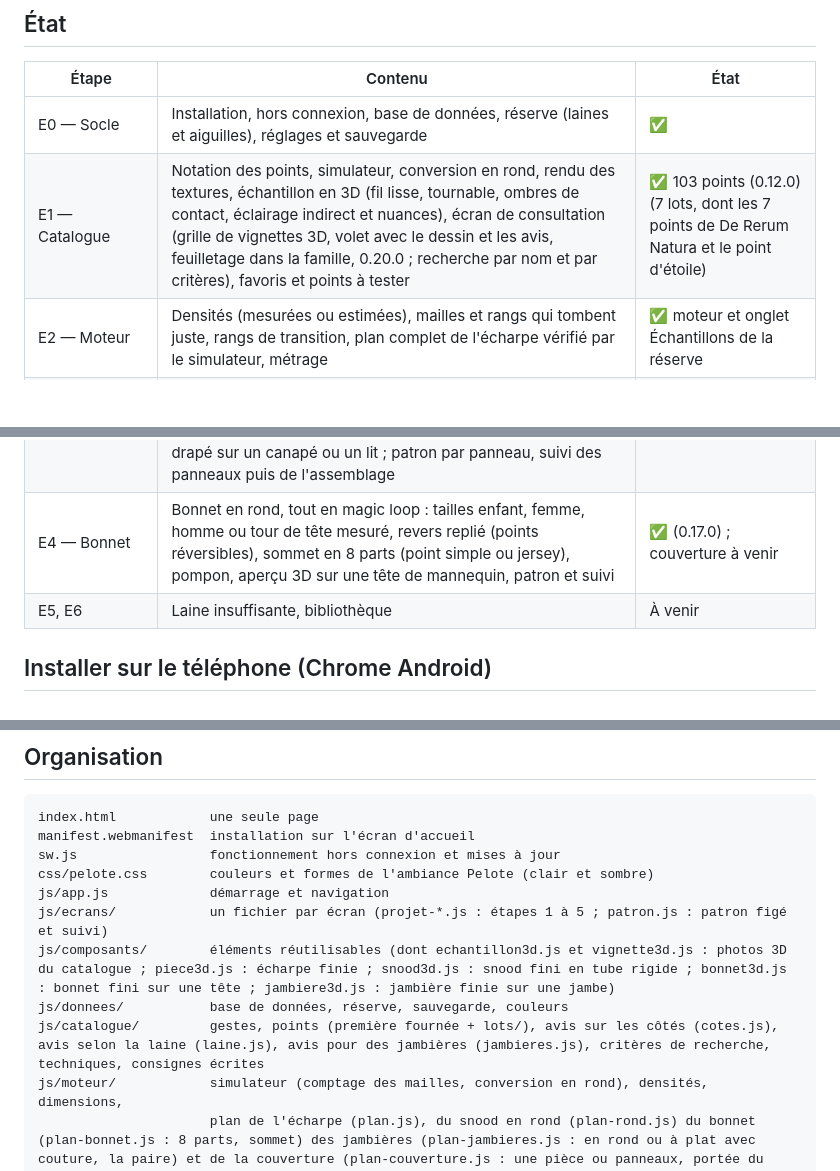
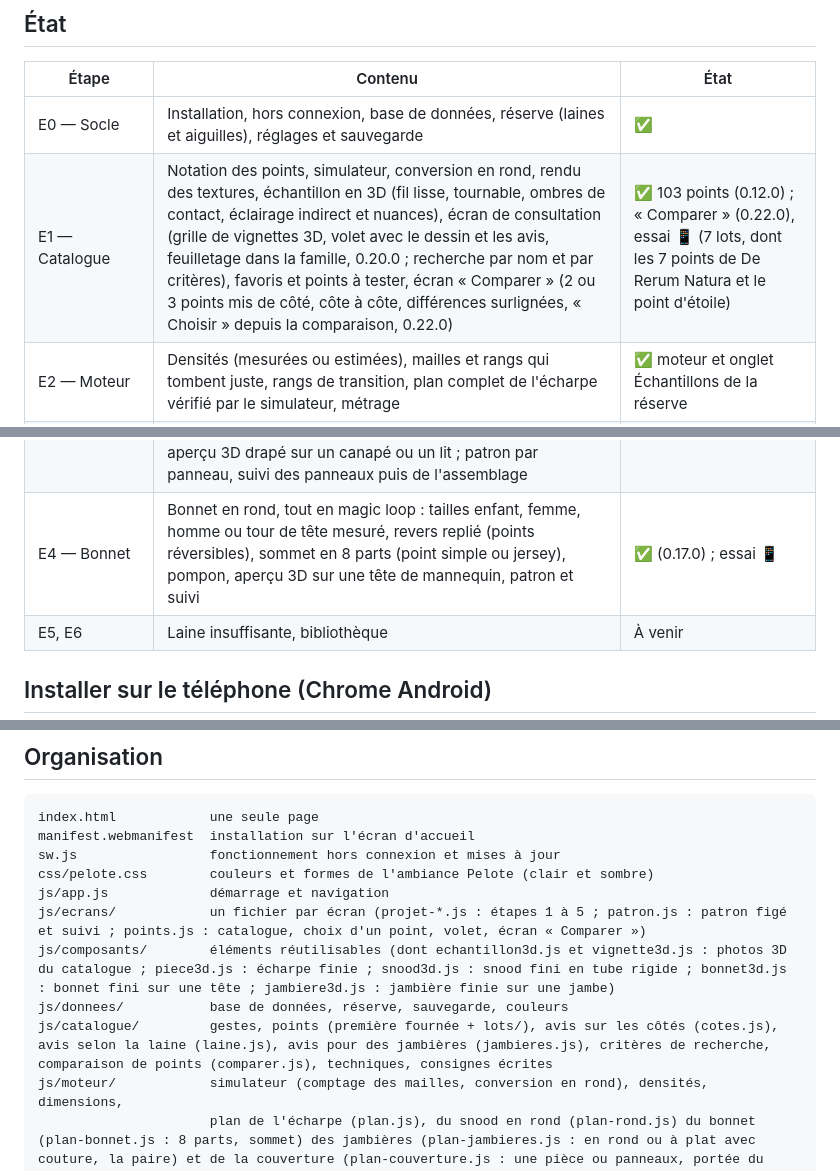
Before and after one commit to pokecopine/poketricot, a Markdown page: README.md, 3 parts joined by grey strips. GitHub-like rendering; blank space fills up the shorter version.

Commit message:
README : écran « Comparer » (0.22.0)
Co-Authored-By: Claude Opus 5.5 <noreply@anthropic.com>
Claude-Session: https://claude.ai/code/session_01XRitDaJ1k4pTpRHB8eCgso

```diff
--- a/README.md
+++ b/README.md
@@ -11,7 +11,7 @@ Un atelier de tricot dans le téléphone : on part de sa laine et de ses aiguill
 | Étape | Contenu | État |
 | --- | --- | --- |
 | E0 — Socle | Installation, hors connexion, base de données, réserve (laines et aiguilles), réglages et sauvegarde | ✅ |
-| E1 — Catalogue | Notation des points, simulateur, conversion en rond, rendu des textures, échantillon en 3D (fil lisse, tournable, ombres de contact, éclairage indirect et nuances), écran de consultation (grille de vignettes 3D, volet avec le dessin et les avis, feuilletage dans la famille, 0.20.0 ; recherche par nom et par critères), favoris et points à tester | ✅ 103 points (0.12.0) (7 lots, dont les 7 points de De Rerum Natura et le point d'étoile) |
+| E1 — Catalogue | Notation des points, simulateur, conversion en rond, rendu des textures, échantillon en 3D (fil lisse, tournable, ombres de contact, éclairage indirect et nuances), écran de consultation (grille de vignettes 3D, volet avec le dessin et les avis, feuilletage dans la famille, 0.20.0 ; recherche par nom et par critères), favoris et points à tester, écran « Comparer » (2 ou 3 points mis de côté, côte à côte, différences surlignées, « Choisir » depuis la comparaison, 0.22.0) | ✅ 103 points (0.12.0) ; « Comparer » (0.22.0), essai 📱 (7 lots, dont les 7 points de De Rerum Natura et le point d'étoile) |
 | E2 — Moteur | Densités (mesurées ou estimées), mailles et rangs qui tombent juste, rangs de transition, plan complet de l'écharpe vérifié par le simulateur, métrage | ✅ moteur et onglet Échantillons de la réserve |
 | E3 — Écharpe | Nouveau projet, matériel, taille, builder, aperçu en 3D (sur une barre ou autour du cou, physique de tissu), patron figé rang par rang, suivi des rangs, suppression d'un projet | ✅ (0.9.1) ; reste l'essai 📱 |
 | E3b — Colonnes et couleurs | Nombre de mailles du rang visible, corps et bandes en colonnes (damier), bandes et bordures dans une autre laine, fil porté en option, métrage par laine | ✅ (0.6.0) |
@@ -20,7 +20,7 @@ Un atelier de tricot dans le téléphone : on part de sa laine et de ses aiguill
 | Conseils | Aiguille conseillée dans la fourchette de l'étiquette selon la pièce et le point ; avis des points selon la grosseur de la laine (mention sur les cartes, tri, critère « Pour ma laine »), motif qui tient assez de fois dans le bloc | ✅ (0.18.0) ; essai 📱 |
 | E4 — Jambières | Tube droit, de la cheville vers le genou, à tricoter 2 fois : tour du mollet et longueur mesurés (25, 35 ou 45 cm), en magic loop ou à plat avec une maille de couture de chaque côté et un assemblage au point de matelas, aperçu 3D sur une jambe de mannequin, patron et suivi de la paire | ✅ (0.19.0) ; essai 📱 |
 | E4 — Couverture | Plaid 110 × 140, lit 1 personne 140 × 200, lit 2 personnes 200 × 220 cm ou mesures libres ; à plat, bordure tout autour (4 cm de point mousse, réglable côté par côté) ; en une pièce ou en 2 à 5 panneaux cousus au point de matelas (conseillés quand le câble est trop court : 80 cm porte environ 140 cm) ; aperçu 3D drapé sur un canapé ou un lit ; patron par panneau, suivi des panneaux puis de l'assemblage | ✅ (0.21.0) ; essai 📱 |
-| E4 — Bonnet | Bonnet en rond, tout en magic loop : tailles enfant, femme, homme ou tour de tête mesuré, revers replié (points réversibles), sommet en 8 parts (point simple ou jersey), pompon, aperçu 3D sur une tête de mannequin, patron et suivi | ✅ (0.17.0) ; couverture à venir |
+| E4 — Bonnet | Bonnet en rond, tout en magic loop : tailles enfant, femme, homme ou tour de tête mesuré, revers replié (points réversibles), sommet en 8 parts (point simple ou jersey), pompon, aperçu 3D sur une tête de mannequin, patron et suivi | ✅ (0.17.0) ; essai 📱 |
 | E5, E6 | Laine insuffisante, bibliothèque | À venir |
 
 ## Installer sur le téléphone (Chrome Android)
@@ -45,10 +45,10 @@ manifest.webmanifest  installation sur l'écran d'accueil
 sw.js                 fonctionnement hors connexion et mises à jour
 css/pelote.css        couleurs et formes de l'ambiance Pelote (clair et sombre)
 js/app.js             démarrage et navigation
-js/ecrans/            un fichier par écran (projet-*.js : étapes 1 à 5 ; patron.js : patron figé et suivi)
+js/ecrans/            un fichier par écran (projet-*.js : étapes 1 à 5 ; patron.js : patron figé et suivi ; points.js : catalogue, choix d'un point, volet, écran « Comparer »)
 js/composants/        éléments réutilisables (dont echantillon3d.js et vignette3d.js : photos 3D du catalogue ; piece3d.js : écharpe finie ; snood3d.js : snood fini en tube rigide ; bonnet3d.js : bonnet fini sur une tête ; jambiere3d.js : jambière finie sur une jambe)
 js/donnees/           base de données, réserve, sauvegarde, couleurs
-js/catalogue/         gestes, points (première fournée + lots/), avis sur les côtés (cotes.js), avis selon la laine (laine.js), avis pour des jambières (jambieres.js), critères de recherche, techniques, consignes écrites
+js/catalogue/         gestes, points (première fournée + lots/), avis sur les côtés (cotes.js), avis selon la laine (laine.js), avis pour des jambières (jambieres.js), critères de recherche, comparaison de points (comparer.js), techniques, consignes écrites
 js/moteur/            simulateur (comptage des mailles, conversion en rond), densités, dimensions,
                       plan de l'écharpe (plan.js), du snood en rond (plan-rond.js) du bonnet (plan-bonnet.js : 8 parts, sommet) des jambières (plan-jambieres.js : en rond ou à plat avec couture, la paire) et de la couverture (plan-couverture.js : une pièce ou panneaux, portée du câble, repères) et leur vérification,
                       conseil d'aiguille dans la fourchette (aiguille.js), métrage, générateur du patron et suivi
```
